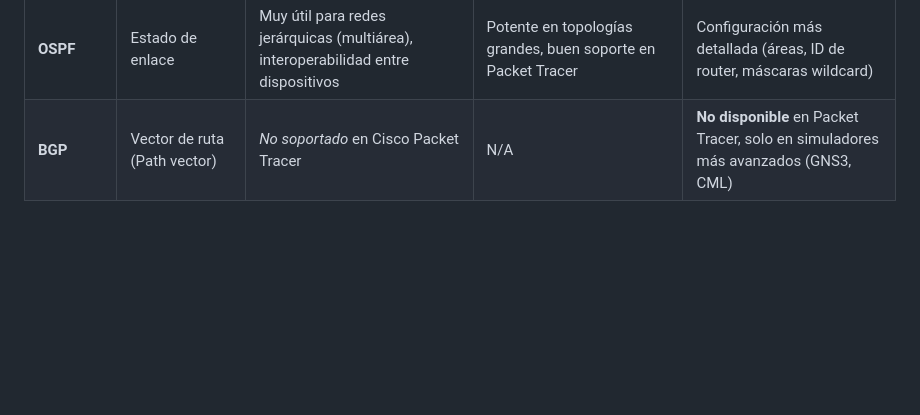
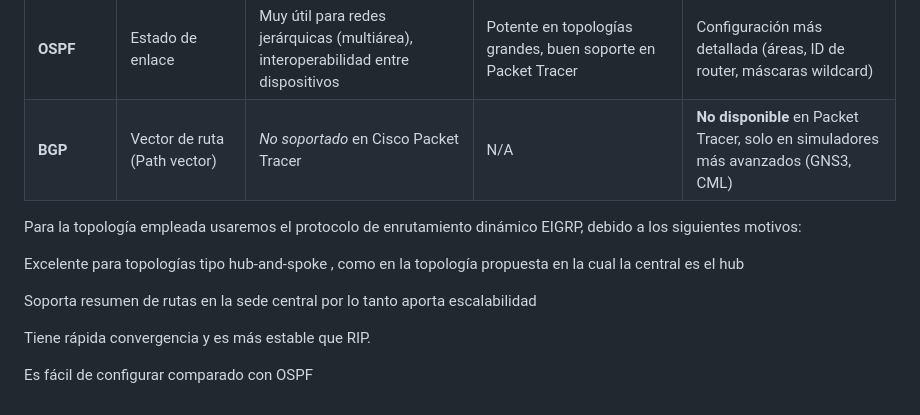
Before and after one commit to aalvaroo7/Caso-Final-Integrador, a Markdown page: README.md, the part around the change. Rendered like a GitHub page; blank space fills up the shorter version.

```diff
--- a/README.md
+++ b/README.md
@@ -123,3 +123,13 @@ Las demás sedes funcionarán como sucursales LAN conectadas al core central.
 | **EIGRP**     | Vector de distancia avanzado (Cisco) | Muy útil para prácticas con múltiples redes, métrica compuesta, resumen de rutas  | Admite VLSM, rápida convergencia, buenas métricas, ideal para topologías Cisco | Solo funciona entre routers Cisco, configuración más extensa que RIP              |
 | **OSPF**      | Estado de enlace                     | Muy útil para redes jerárquicas (multiárea), interoperabilidad entre dispositivos | Potente en topologías grandes, buen soporte en Packet Tracer                   | Configuración más detallada (áreas, ID de router, máscaras wildcard)              |
 | **BGP**       | Vector de ruta (Path vector)         | *No soportado* en Cisco Packet Tracer                                             | N/A                                                                            | **No disponible** en Packet Tracer, solo en simuladores más avanzados (GNS3, CML) |
+
+Para la topología empleada usaremos el protocolo de enrutamiento dinámico EIGRP, debido a los siguientes motivos:
+
+Excelente para topologías tipo hub-and-spoke , como en la topología propuesta en la cual la central es el hub
+
+Soporta resumen de rutas en la sede central por lo tanto aporta escalabilidad
+
+Tiene rápida convergencia y es más estable que RIP.
+
+Es fácil de configurar comparado con OSPF
```
